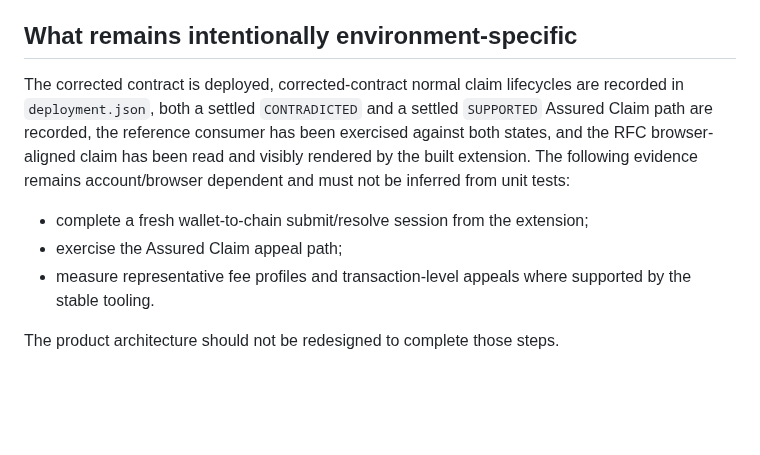
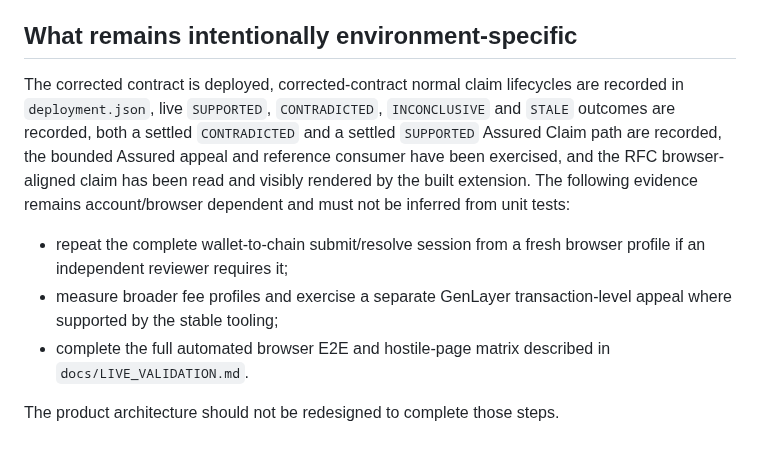
Before and after one commit to ometere123/margin, a Markdown page: README.md, the part around the change. Rendered like a GitHub page; blank space fills up the shorter version.

Commit message:
Reconcile live validation status

```diff
--- a/README.md
+++ b/README.md
@@ -165,10 +165,10 @@ This follows the important GenLayer rule that validators must independently veri
 
 ## What remains intentionally environment-specific
 
-The corrected contract is deployed, corrected-contract normal claim lifecycles are recorded in `deployment.json`, both a settled `CONTRADICTED` and a settled `SUPPORTED` Assured Claim path are recorded, the reference consumer has been exercised against both states, and the RFC browser-aligned claim has been read and visibly rendered by the built extension. The following evidence remains account/browser dependent and must not be inferred from unit tests:
+The corrected contract is deployed, corrected-contract normal claim lifecycles are recorded in `deployment.json`, live `SUPPORTED`, `CONTRADICTED`, `INCONCLUSIVE` and `STALE` outcomes are recorded, both a settled `CONTRADICTED` and a settled `SUPPORTED` Assured Claim path are recorded, the bounded Assured appeal and reference consumer have been exercised, and the RFC browser-aligned claim has been read and visibly rendered by the built extension. The following evidence remains account/browser dependent and must not be inferred from unit tests:
 
-- complete a fresh wallet-to-chain submit/resolve session from the extension;
-- exercise the Assured Claim appeal path;
-- measure representative fee profiles and transaction-level appeals where supported by the stable tooling.
+- repeat the complete wallet-to-chain submit/resolve session from a fresh browser profile if an independent reviewer requires it;
+- measure broader fee profiles and exercise a separate GenLayer transaction-level appeal where supported by the stable tooling;
+- complete the full automated browser E2E and hostile-page matrix described in `docs/LIVE_VALIDATION.md`.
 
 The product architecture should not be redesigned to complete those steps.
```
